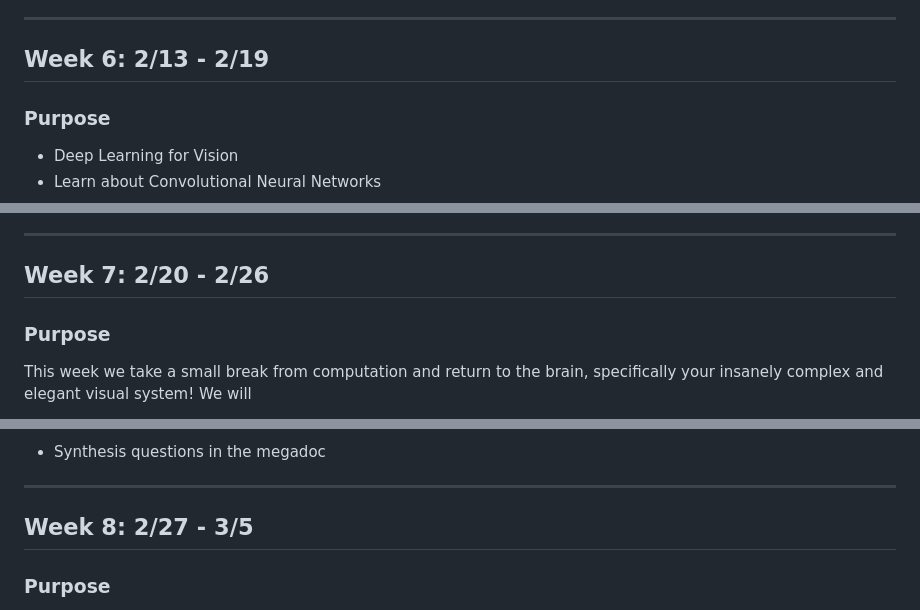
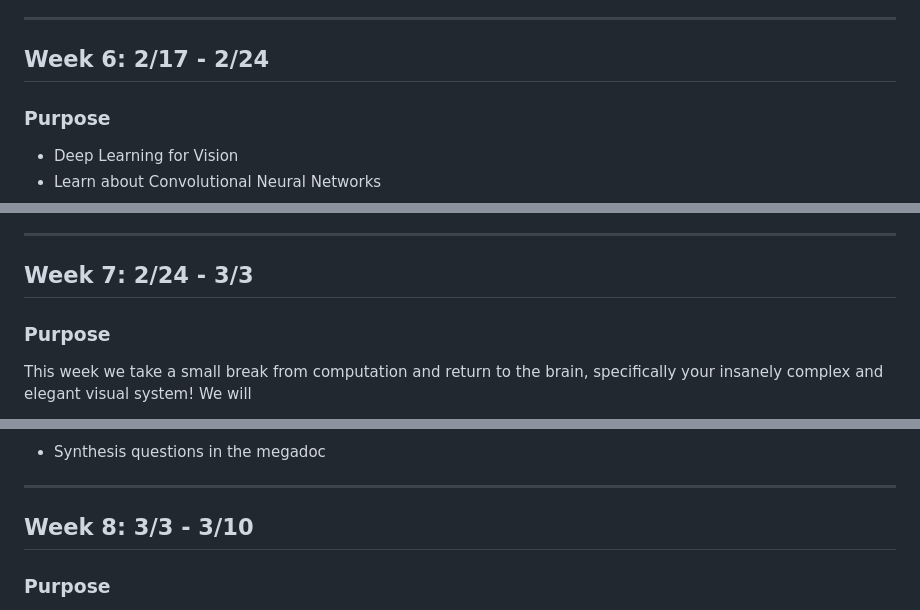
Before and after one commit to interactive-intelligence/intro-neuro-ai, a Markdown page: schedule.md, 3 parts joined by grey strips. GitHub-like rendering.

```diff
--- a/schedule.md
+++ b/schedule.md
@@ -165,7 +165,7 @@ Welcome to a beginner's introduction to neuroscience! We will
 
 ---
 
-## Week 6: 2/13 - 2/19
+## Week 6: 2/17 - 2/24
 
 ### Purpose
 
@@ -191,7 +191,7 @@ Welcome to a beginner's introduction to neuroscience! We will
 
 ---
 
-## Week 7: 2/20 - 2/26
+## Week 7: 2/24 - 3/3
 
 ### Purpose
 
@@ -216,7 +216,7 @@ We will
 
 ---
 
-## Week 8: 2/27 - 3/5
+## Week 8: 3/3 - 3/10
 
 ### Purpose
 
```
Also changed, not shown: other parts of schedule.md (+8 -8 lines).
